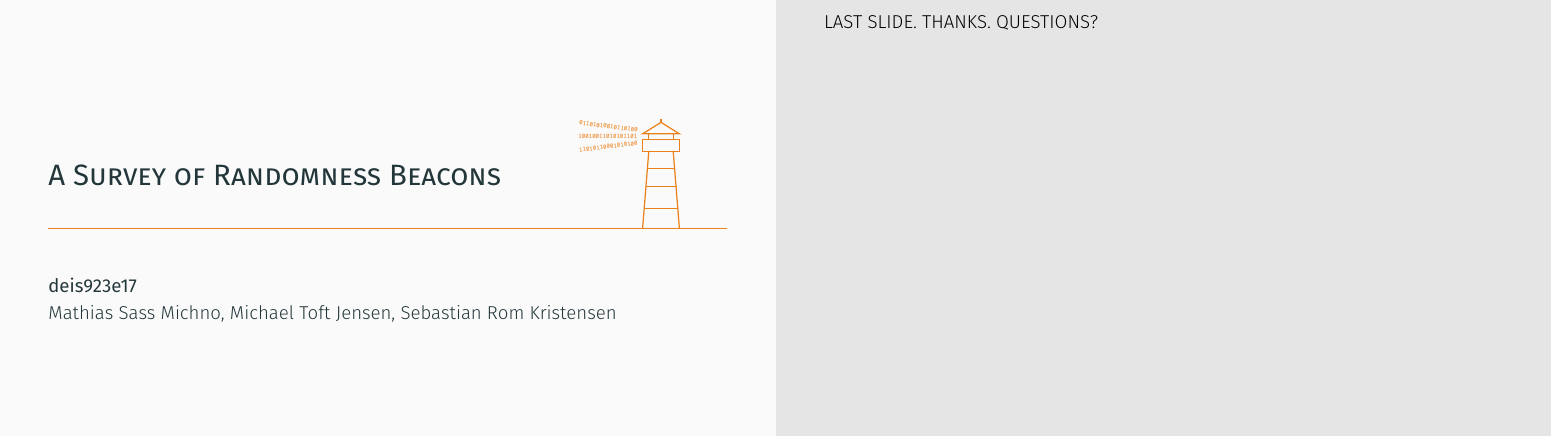
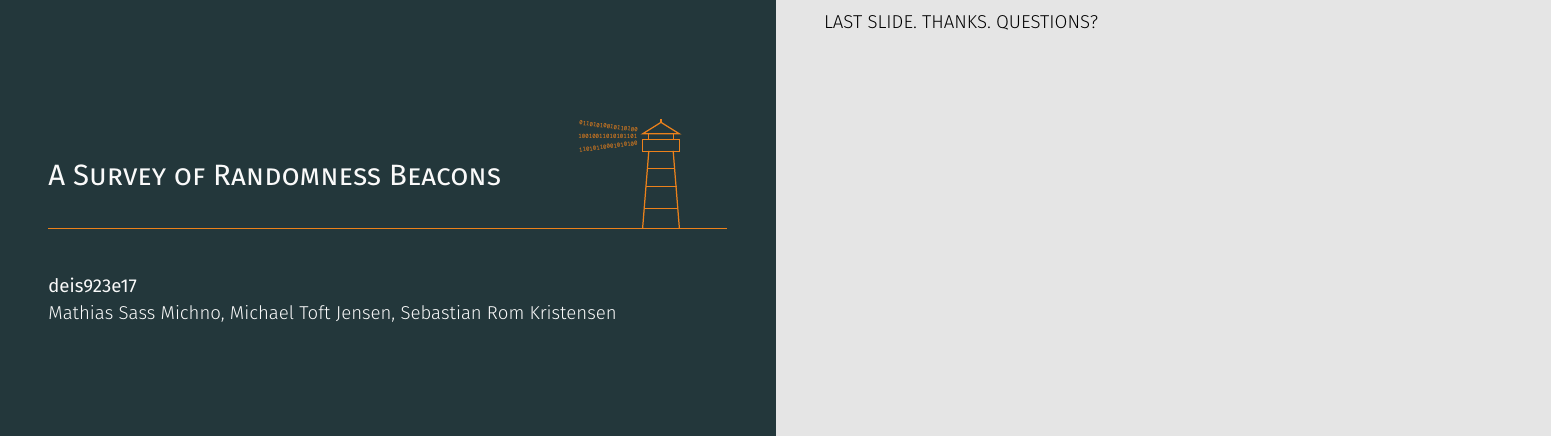
Before and after one commit to randomchain/beacon-taxonomy-presentation, LaTeX slides (main.tex): page 21 of 21. Compiled offline with XeLaTeX.

Commit message:
dark teal is the new black

```diff
--- a/main.tex
+++ b/main.tex
@@ -56,6 +56,7 @@
 \renewcommand\appendixname{Appendix}
 \appendix
 
+\metroset{background=dark}
 \begin{frame}
     \tikz [remember picture, overlay]
     \node at
```
